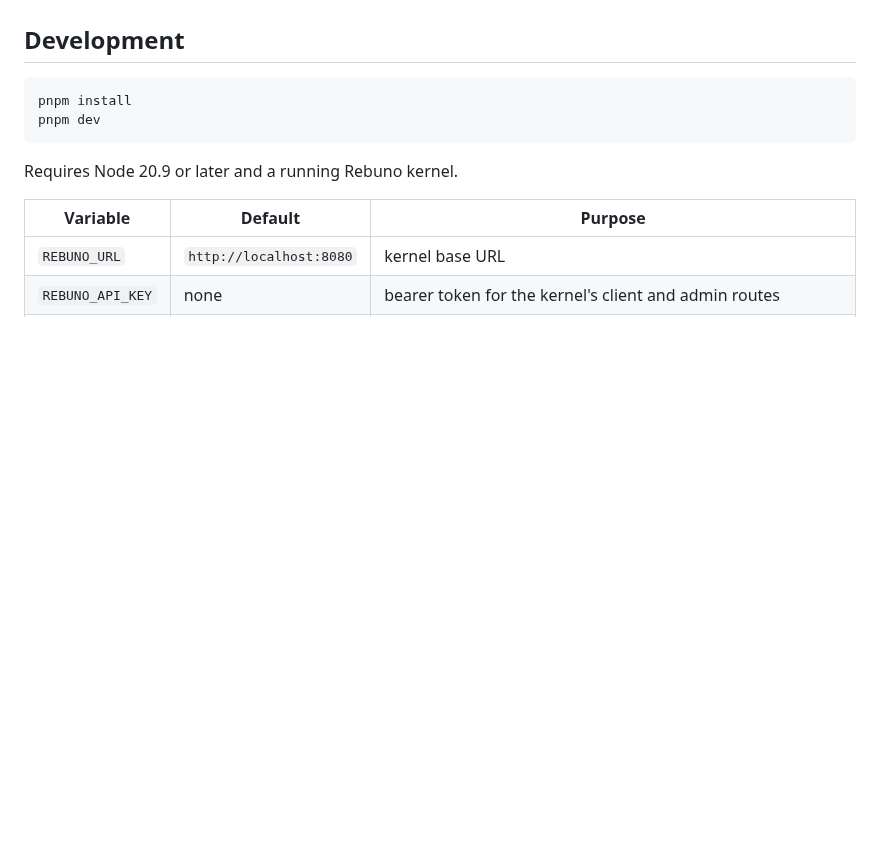
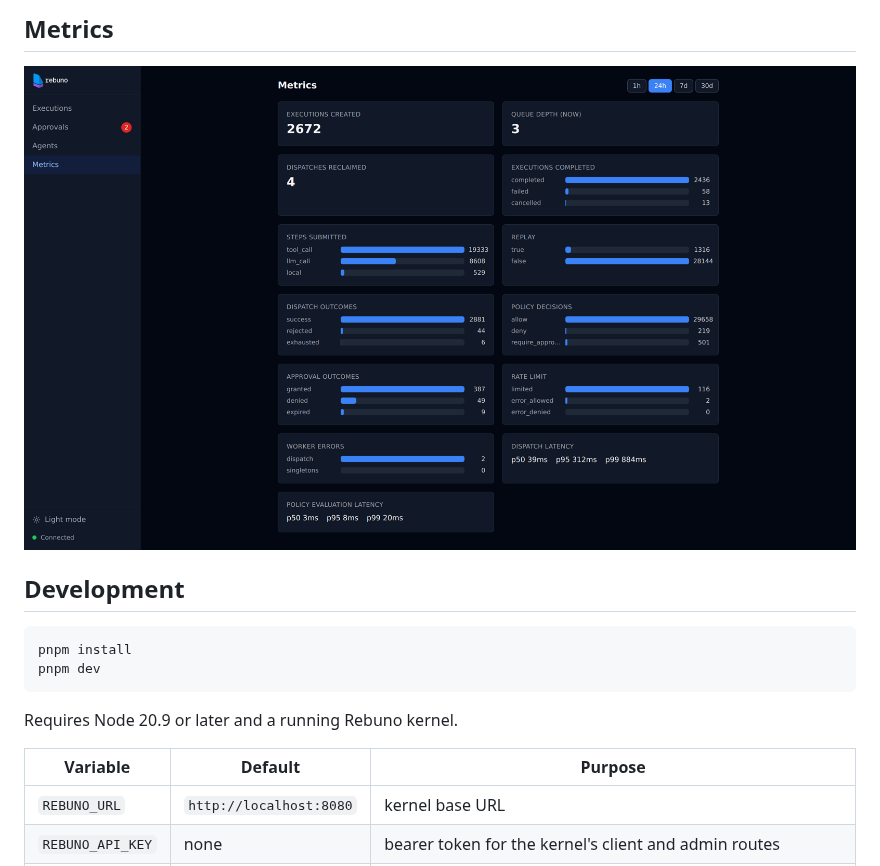
Before and after one commit to rebuno/dashboard, a Markdown page: README.md, the part around one of its changes. GitHub-like rendering; pictures changed too: assets/metrics.png (added); blank space fills up the shorter version.

```diff
--- a/README.md
+++ b/README.md
@@ -8,3 +23,5 @@ Built with Next.js, React, and Tailwind CSS.
+## Metrics
+![](assets/metrics.png)
 
 ## Development
 
```
Also changed, not shown: other parts of README.md (+15 -0 lines), assets/agents.png (added), assets/approvals.png (added), assets/execution.gif (added), assets/execution.png (added).
